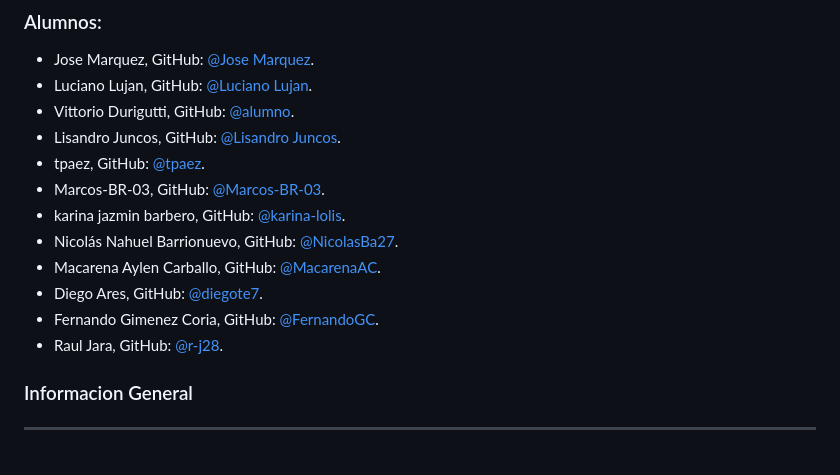
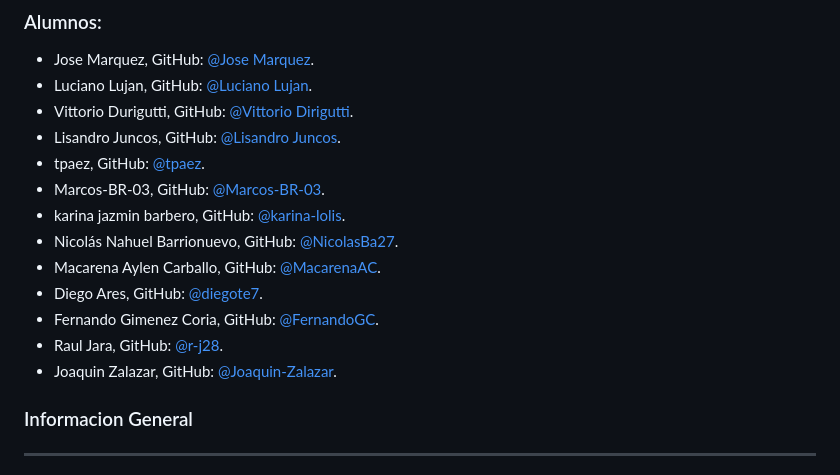
Before and after one commit to ISPC-TST-FP-2024/proyecto-CGRH, a Markdown page: C prototipo/README.md, the part around the change. Rendered like a GitHub page.

```diff
--- a/C prototipo/README.md
+++ b/C prototipo/README.md
@@ -3,7 +3,7 @@
 ### Alumnos:
 - Jose Marquez, GitHub: [@Jose Marquez](https://github.com/marquezjose).
 - Luciano Lujan, GitHub: [@Luciano Lujan](https://github.com/lucianoilujan).
-- Vittorio Durigutti, GitHub: [@alumno](https://github.com/alumno).
+- Vittorio Durigutti, GitHub: [@Vittorio Dirigutti](https://github.com/vittoriodurigutti).
 - Lisandro Juncos, GitHub: [@Lisandro Juncos](https://github.com/Lisandro-05).
 - tpaez, GitHub: [@tpaez](https://github.com/tpaez).
 - Marcos-BR-03, GitHub: [@Marcos-BR-03](https://github.com/Marcos-BR-03).
@@ -13,6 +13,7 @@
 - Diego Ares, GitHub: [@diegote7](https://github.com/diegote7).
 - Fernando Gimenez Coria, GitHub: [@FernandoGC](https://github.com/FerCbr).
 - Raul Jara, GitHub: [@r-j28](https://github.com/r-j28).
+- Joaquin Zalazar, GitHub: [@Joaquin-Zalazar](https://github.com/breaakerr).
 
 ### Informacion General
 
```
